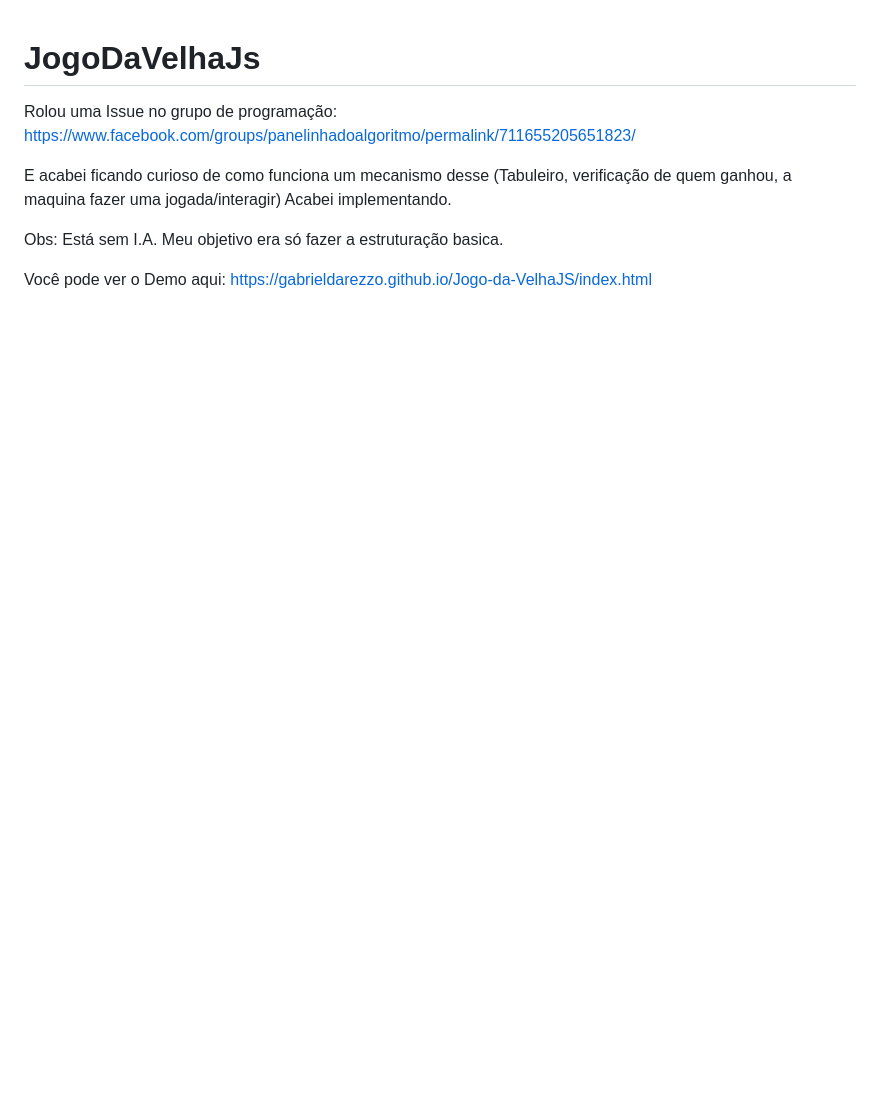
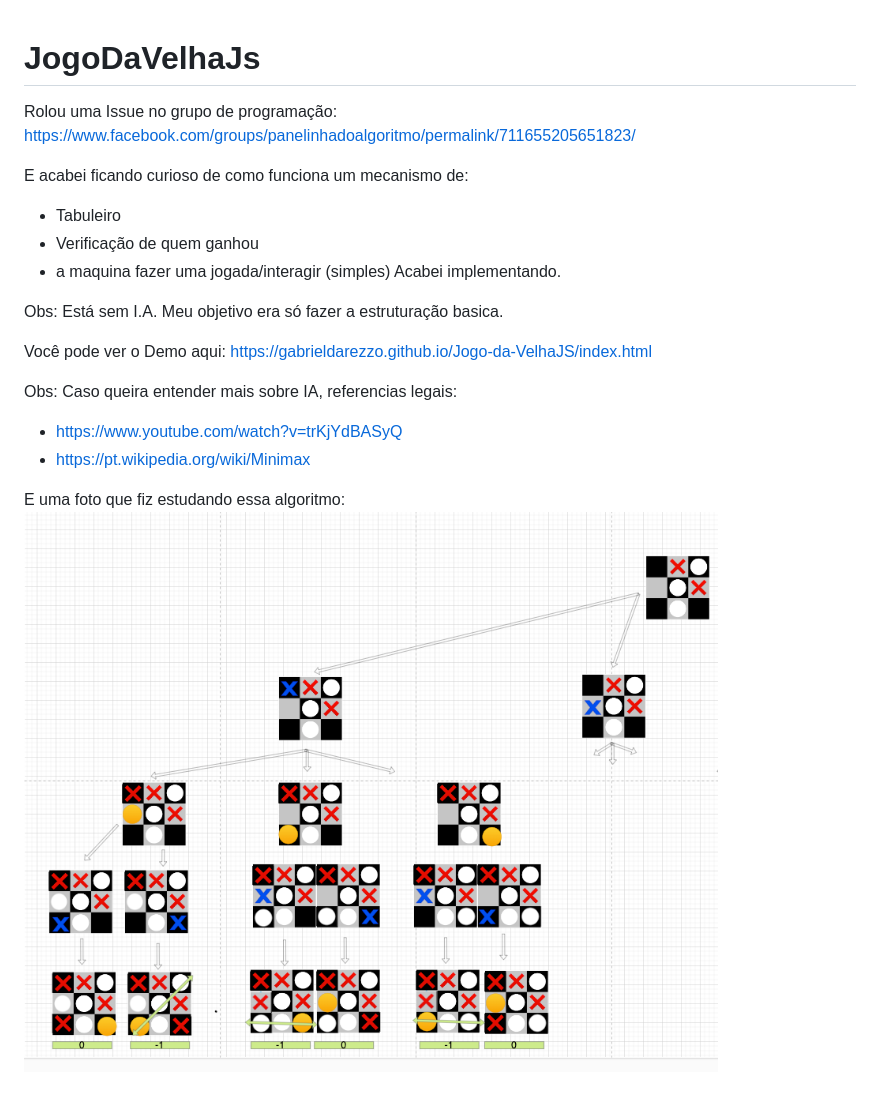
Before and after one commit to gabrieldarezzo/Jogo-da-VelhaJS, a Markdown page: README.md, the part around the change. Drawn GitHub-style; pictures changed too: docs/min-max.png (added); blank space fills up the shorter version.

```diff
--- a/README.md
+++ b/README.md
@@ -5,7 +5,10 @@ Rolou uma Issue no grupo de programação:
 https://www.facebook.com/groups/panelinhadoalgoritmo/permalink/711655205651823/
 
 
-E acabei ficando curioso de como funciona um mecanismo desse (Tabuleiro, verificação de quem ganhou, a maquina fazer uma jogada/interagir)
+E acabei ficando curioso de como funciona um mecanismo de:
+- Tabuleiro
+- Verificação de quem ganhou
+- a maquina fazer uma jogada/interagir (simples)
 Acabei implementando.
 
 
@@ -14,3 +17,15 @@ Meu objetivo era só fazer a estruturação basica.
 
 Você pode ver o Demo aqui:
 https://gabrieldarezzo.github.io/Jogo-da-VelhaJS/index.html
+
+
+
+
+
+
+Obs: Caso queira entender mais sobre IA, referencias legais:
+- https://www.youtube.com/watch?v=trKjYdBASyQ
+- https://pt.wikipedia.org/wiki/Minimax
+
+E uma foto que fiz estudando essa algoritmo:
+![MinMax](docs/min-max.png)
```
Also changed, not shown: 4 other files.
